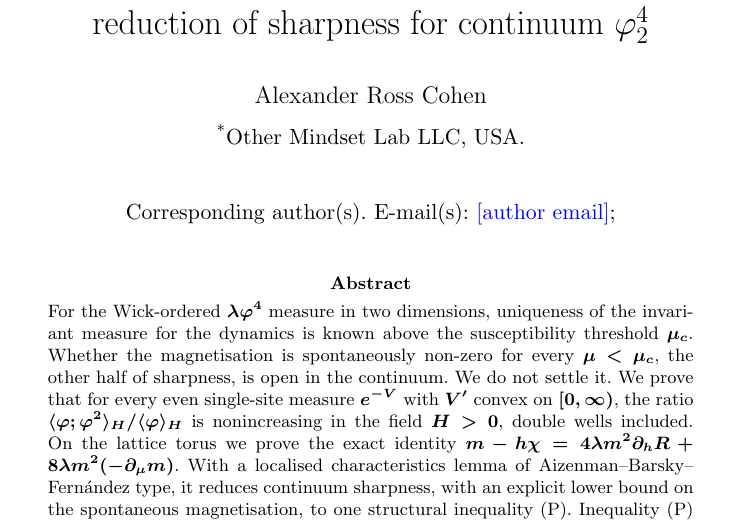
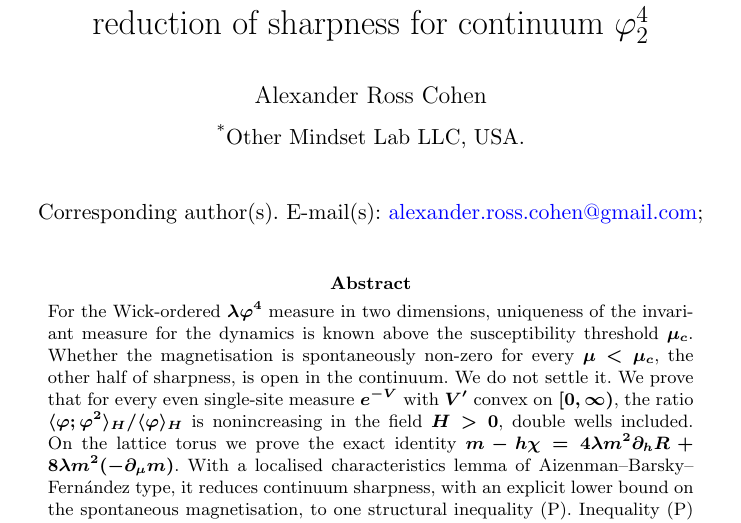
Before and after one commit to OtherMindset/congress-lean, a LaTeX paper (lean/yang-mills/T2b_paper/jsp.tex): part of page 1 of 20, cut so that both start at the same text. Compiled offline with pdfLaTeX.

Commit message:
T2b JSP draft v2: corresponding author email
Co-Authored-By: Claude Opus 5.5 <noreply@anthropic.com>
Claude-Session: https://claude.ai/code/session_01BAugVv1pFieLEttGkrQMwB

```diff
--- a/lean/yang-mills/T2b_paper/jsp.tex
+++ b/lean/yang-mills/T2b_paper/jsp.tex
@@ -20,7 +20,7 @@
 \begin{document}
 \title[One-site monotonicity and conditional sharpness for $\varphi^4_2$]{A one-site monotonicity theorem and a conditional reduction of sharpness for continuum $\varphi^4_2$}
 
-\author*{\fnm{Alexander Ross} \sur{Cohen}}\email{[author email]}
+\author*{\fnm{Alexander Ross} \sur{Cohen}}\email{alexander.ross.cohen@gmail.com}
 \affil*{\orgname{Other Mindset Lab LLC}, \orgaddress{\country{USA}}}
 
 \abstract{\input{abstract}}
```
Also changed, not shown: lean/yang-mills/T2b_paper/jsp.pdf.
